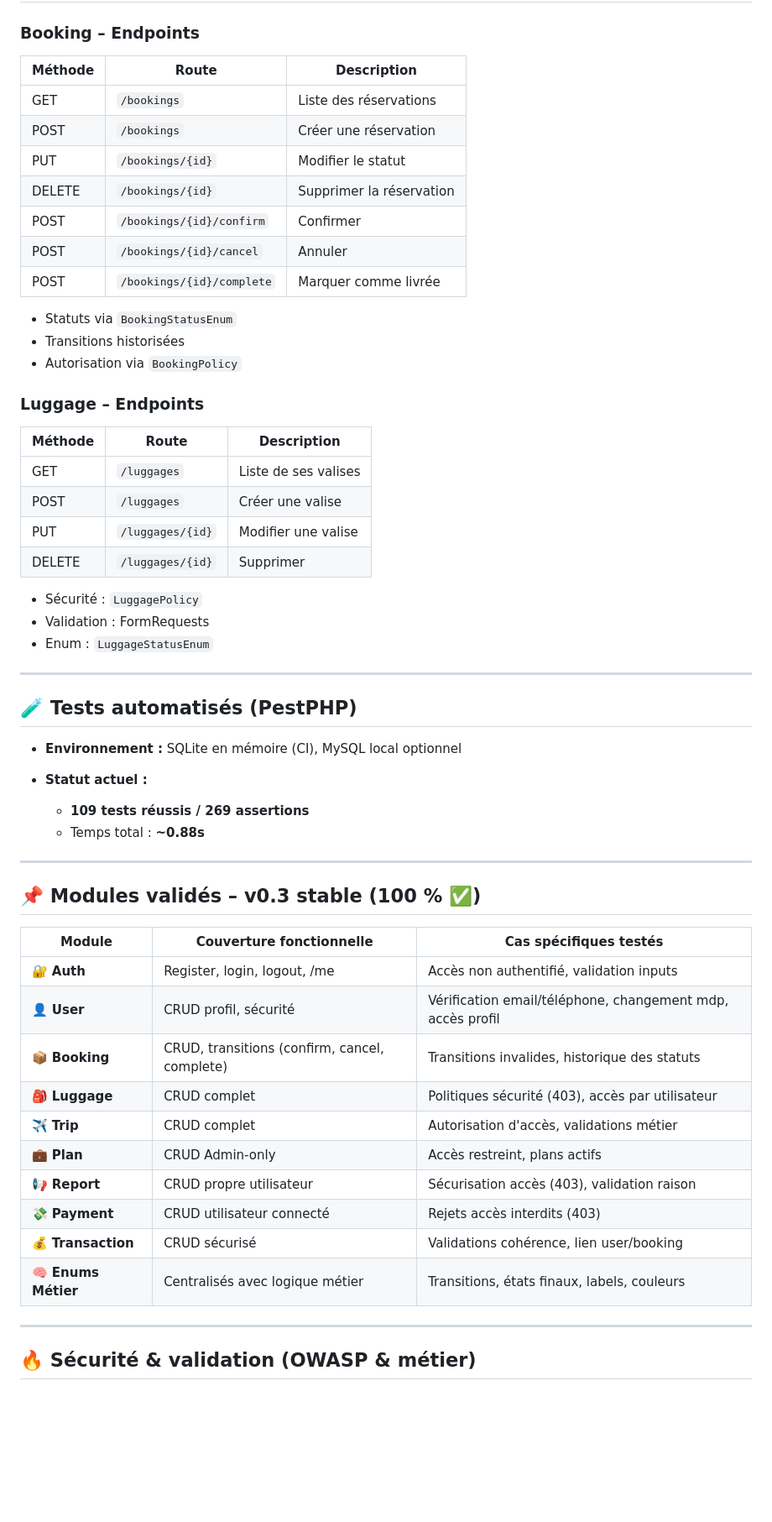
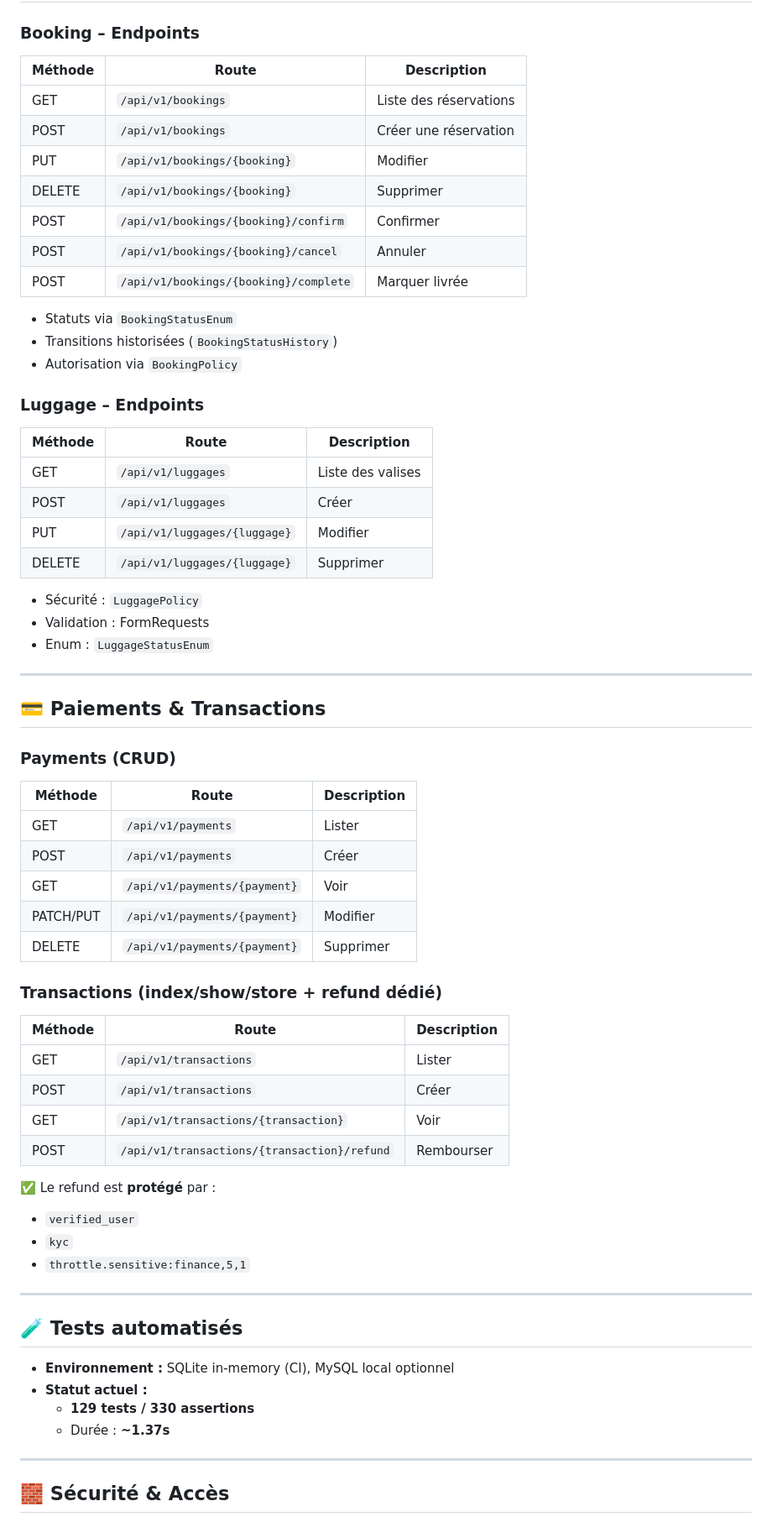
Before and after one commit to kasse222/gp-valise-api, a Markdown page: README.md, the part around one of its changes. Shown at 84% size. Drawn GitHub-style; blank space fills up the shorter version.

```diff
--- a/README.md
+++ b/README.md
@@ -75,28 +83,28 @@
 
 ### Booking – Endpoints
 
-| Méthode | Route                     | Description              |
-| ------- | ------------------------- | ------------------------ |
-| GET     | `/bookings`               | Liste des réservations   |
-| POST    | `/bookings`               | Créer une réservation    |
-| PUT     | `/bookings/{id}`          | Modifier le statut       |
-| DELETE  | `/bookings/{id}`          | Supprimer la réservation |
-| POST    | `/bookings/{id}/confirm`  | Confirmer                |
-| POST    | `/bookings/{id}/cancel`   | Annuler                  |
-| POST    | `/bookings/{id}/complete` | Marquer comme livrée     |
+| Méthode | Route                                 | Description            |
+| ------- | ------------------------------------- | ---------------------- |
+| GET     | `/api/v1/bookings`                    | Liste des réservations |
+| POST    | `/api/v1/bookings`                    | Créer une réservation  |
+| PUT     | `/api/v1/bookings/{booking}`          | Modifier               |
+| DELETE  | `/api/v1/bookings/{booking}`          | Supprimer              |
+| POST    | `/api/v1/bookings/{booking}/confirm`  | Confirmer              |
+| POST    | `/api/v1/bookings/{booking}/cancel`   | Annuler                |
+| POST    | `/api/v1/bookings/{booking}/complete` | Marquer livrée         |
 
 -   Statuts via `BookingStatusEnum`
--   Transitions historisées
+-   Transitions historisées (`BookingStatusHistory`)
 -   Autorisation via `BookingPolicy`
 
 ### Luggage – Endpoints
 
-| Méthode | Route            | Description          |
-| ------- | ---------------- | -------------------- |
-| GET     | `/luggages`      | Liste de ses valises |
-| POST    | `/luggages`      | Créer une valise     |
-| PUT     | `/luggages/{id}` | Modifier une valise  |
-| DELETE  | `/luggages/{id}` | Supprimer            |
+| Méthode | Route                        | Description       |
+| ------- | ---------------------------- | ----------------- |
+| GET     | `/api/v1/luggages`           | Liste des valises |
+| POST    | `/api/v1/luggages`           | Créer             |
+| PUT     | `/api/v1/luggages/{luggage}` | Modifier          |
+| DELETE  | `/api/v1/luggages/{luggage}` | Supprimer         |
 
 -   Sécurité : `LuggagePolicy`
 -   Validation : FormRequests
@@ -104,32 +112,43 @@
 
 ---
 
-## 🧪 Tests automatisés (PestPHP)
+## 💳 Paiements & Transactions
 
--   **Environnement :** SQLite en mémoire (CI), MySQL local optionnel
--   **Statut actuel :**
+### Payments (CRUD)
 
-    -   **109 tests réussis / 269 assertions**
-    -   Temps total : **\~0.88s**
+| Méthode   | Route                        | Description |
+| --------- | ---------------------------- | ----------- |
+| GET       | `/api/v1/payments`           | Lister      |
+| POST      | `/api/v1/payments`           | Créer       |
+| GET       | `/api/v1/payments/{payment}` | Voir        |
+| PATCH/PUT | `/api/v1/payments/{payment}` | Modifier    |
+| DELETE    | `/api/v1/payments/{payment}` | Supprimer   |
+
+### Transactions (index/show/store + refund dédié)
+
+| Méthode | Route                                       | Description |
+| ------- | ------------------------------------------- | ----------- |
+| GET     | `/api/v1/transactions`                      | Lister      |
+| POST    | `/api/v1/transactions`                      | Créer       |
+| GET     | `/api/v1/transactions/{transaction}`        | Voir        |
+| POST    | `/api/v1/transactions/{transaction}/refund` | Rembourser  |
+
+✅ Le refund est **protégé** par :
+
+-   `verified_user`
+-   `kyc`
+-   `throttle.sensitive:finance,5,1`
 
 ---
 
-## 📌 Modules validés – v0.3 stable (100 % ✅)
+## 🧪 Tests automatisés
 
-| Module              | Couverture fonctionnelle                      | Cas spécifiques testés                                     |
-| ------------------- | --------------------------------------------- | ---------------------------------------------------------- |
-| 🔐 **Auth**         | Register, login, logout, /me                  | Accès non authentifié, validation inputs                   |
-| 👤 **User**         | CRUD profil, sécurité                         | Vérification email/téléphone, changement mdp, accès profil |
-| 📦 **Booking**      | CRUD, transitions (confirm, cancel, complete) | Transitions invalides, historique des statuts              |
-| 🎒 **Luggage**      | CRUD complet                                  | Politiques sécurité (403), accès par utilisateur           |
-| ✈️ **Trip**         | CRUD complet                                  | Autorisation d'accès, validations métier                   |
-| 💼 **Plan**         | CRUD Admin-only                               | Accès restreint, plans actifs                              |
-| 📢 **Report**       | CRUD propre utilisateur                       | Sécurisation accès (403), validation raison                |
-| 💸 **Payment**      | CRUD utilisateur connecté                     | Rejets accès interdits (403)                               |
-| 💰 **Transaction**  | CRUD sécurisé                                 | Validations cohérence, lien user/booking                   |
-| 🧠 **Enums Métier** | Centralisés avec logique métier               | Transitions, états finaux, labels, couleurs                |
+-   **Environnement :** SQLite in-memory (CI), MySQL local optionnel
+-   **Statut actuel :**
+    -   **129 tests / 330 assertions**
+    -   Durée : **~1.37s**
 
 ---
 
-## 🔥 Sécurité & validation (OWASP & métier)
+## 🧱 Sécurité & Accès
 
```
Also changed, not shown: other parts of README.md (+96 -104 lines).
